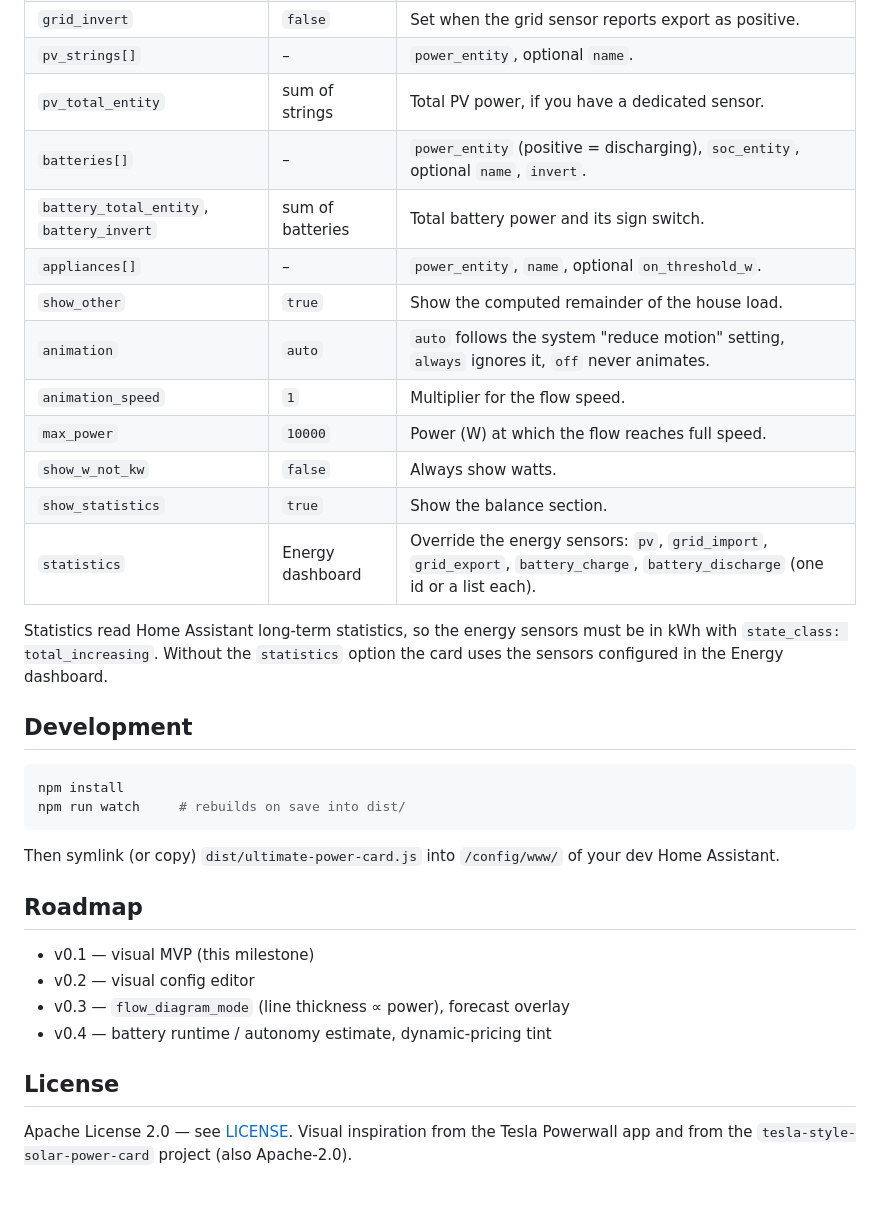
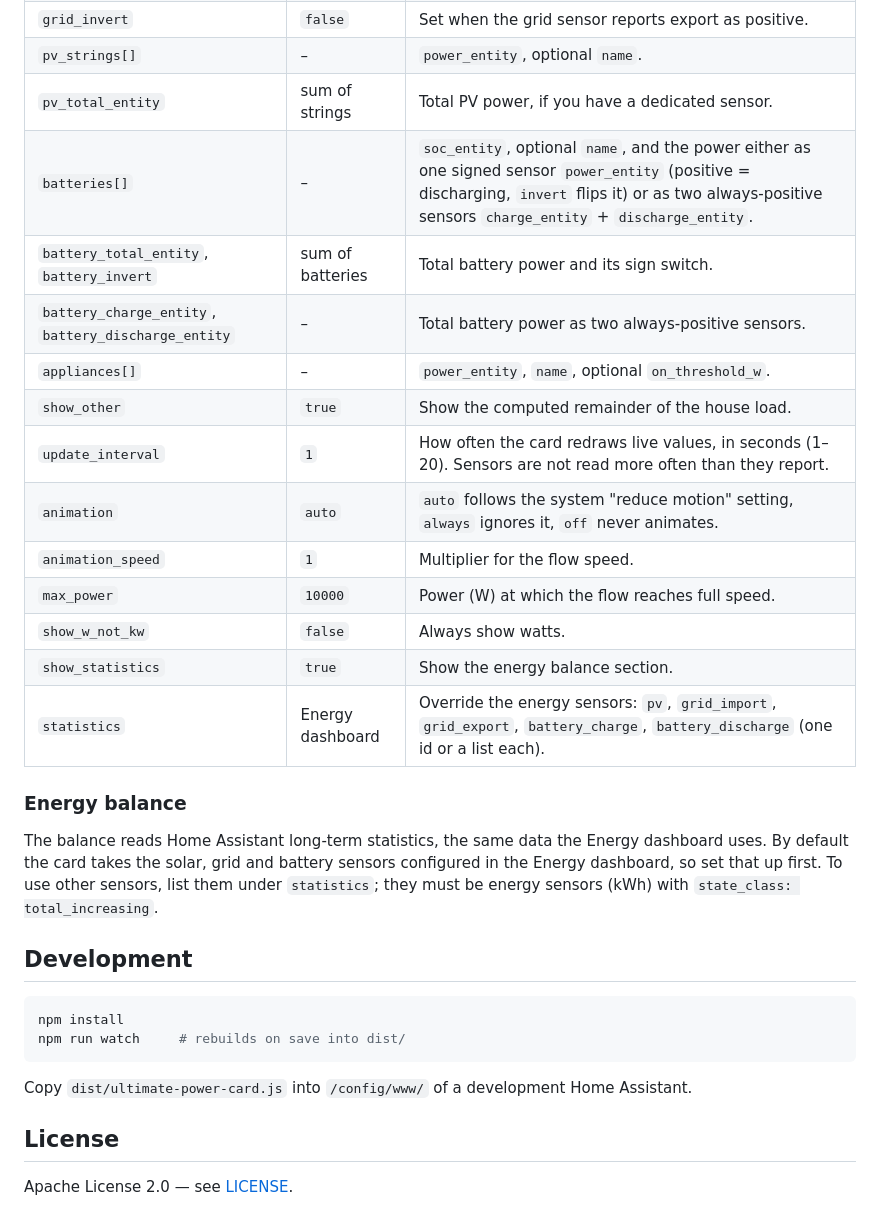
Before and after one commit to Developer089/UltimatePower-Card, a Markdown page: README.md, the part around one of its changes. GitHub-like rendering.

````diff
--- a/README.md
+++ b/README.md
@@ -75,18 +87,22 @@ There is no house sensor to configure. The card derives the house load from the
 | `grid_invert` | `false` | Set when the grid sensor reports export as positive. |
 | `pv_strings[]` | – | `power_entity`, optional `name`. |
 | `pv_total_entity` | sum of strings | Total PV power, if you have a dedicated sensor. |
-| `batteries[]` | – | `power_entity` (positive = discharging), `soc_entity`, optional `name`, `invert`. |
+| `batteries[]` | – | `soc_entity`, optional `name`, and the power either as one signed sensor `power_entity` (positive = discharging, `invert` flips it) or as two always-positive sensors `charge_entity` + `discharge_entity`. |
 | `battery_total_entity`, `battery_invert` | sum of batteries | Total battery power and its sign switch. |
+| `battery_charge_entity`, `battery_discharge_entity` | – | Total battery power as two always-positive sensors. |
 | `appliances[]` | – | `power_entity`, `name`, optional `on_threshold_w`. |
 | `show_other` | `true` | Show the computed remainder of the house load. |
+| `update_interval` | `1` | How often the card redraws live values, in seconds (1–20). Sensors are not read more often than they report. |
 | `animation` | `auto` | `auto` follows the system "reduce motion" setting, `always` ignores it, `off` never animates. |
 | `animation_speed` | `1` | Multiplier for the flow speed. |
 | `max_power` | `10000` | Power (W) at which the flow reaches full speed. |
 | `show_w_not_kw` | `false` | Always show watts. |
-| `show_statistics` | `true` | Show the balance section. |
+| `show_statistics` | `true` | Show the energy balance section. |
 | `statistics` | Energy dashboard | Override the energy sensors: `pv`, `grid_import`, `grid_export`, `battery_charge`, `battery_discharge` (one id or a list each). |
 
-Statistics read Home Assistant long-term statistics, so the energy sensors must be in kWh with `state_class: total_increasing`. Without the `statistics` option the card uses the sensors configured in the Energy dashboard.
+### Energy balance
+
+The balance reads Home Assistant long-term statistics, the same data the Energy dashboard uses. By default the card takes the solar, grid and battery sensors configured in the Energy dashboard, so set that up first. To use other sensors, list them under `statistics`; they must be energy sensors (kWh) with `state_class: total_increasing`.
 
 ## Development
 
@@ -95,15 +111,8 @@ npm install
 npm run watch     # rebuilds on save into dist/
 ```
 
-Then symlink (or copy) `dist/ultimate-power-card.js` into `/config/www/` of your dev Home Assistant.
-
-## Roadmap
-
-- v0.1 — visual MVP (this milestone)
-- v0.2 — visual config editor
-- v0.3 — `flow_diagram_mode` (line thickness ∝ power), forecast overlay
-- v0.4 — battery runtime / autonomy estimate, dynamic-pricing tint
+Copy `dist/ultimate-power-card.js` into `/config/www/` of a development Home Assistant.
 
 ## License
 
-Apache License 2.0 — see [LICENSE](LICENSE). Visual inspiration from the Tesla Powerwall app and from the `tesla-style-solar-power-card` project (also Apache-2.0).
+Apache License 2.0 — see [LICENSE](LICENSE).
````
Also changed, not shown: other parts of README.md (+46 -34 lines), README.cs.md (added, +118 -0 lines), info.md (+10 -6 lines), docs/images/preview-dark-cs.png (added), docs/images/preview-dark-en.png (added), docs/images/preview-light-cs.png (added), docs/images/preview-light-en.png (added), 6 other files.
